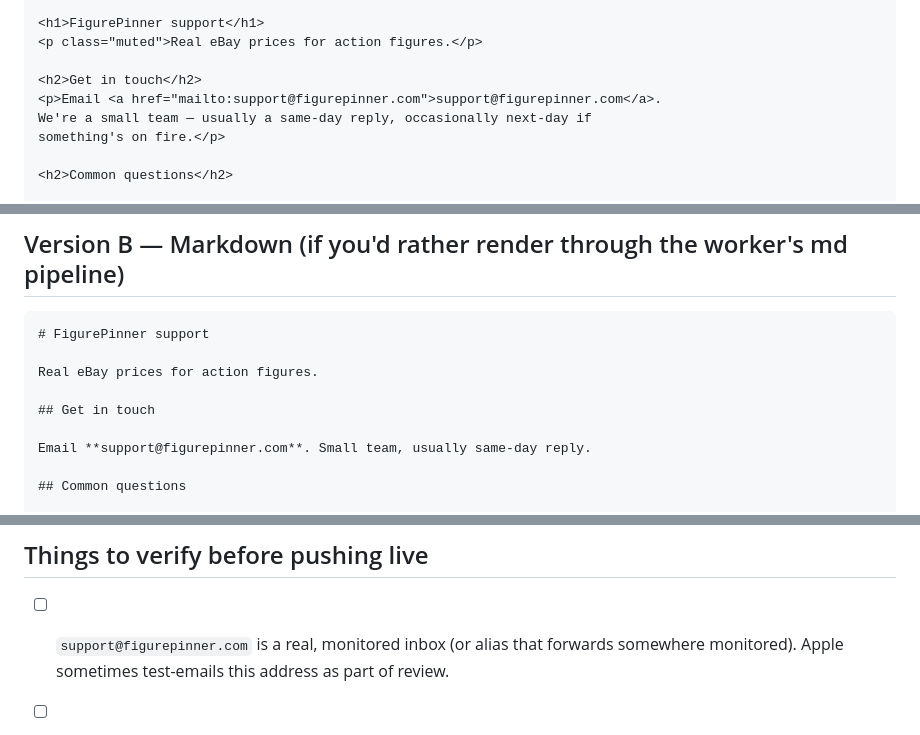
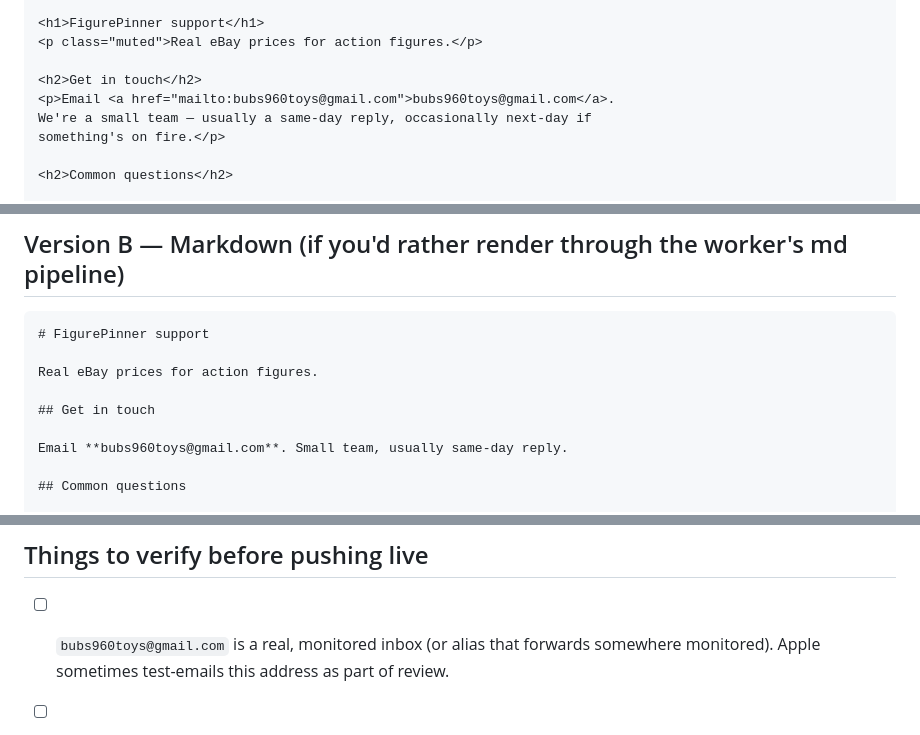
Before and after one commit to bubs960/bubs960collectibles.com, a Markdown page: mobile/store-listing/SUPPORT_PAGE.md, 3 parts joined by grey strips. Rendered like a GitHub page.

Commit message:
Switch support contact to bubs960toys@gmail.com
Steve confirmed the real monitored inbox is the gmail, not a
figurepinner.com alias. Updated both support page versions (HTML +
Markdown) and the pre-launch checklist note.

https://claude.ai/code/session_012GFPmJCR8XwDnzZxrZwCb5

```diff
--- a/mobile/store-listing/SUPPORT_PAGE.md
+++ b/mobile/store-listing/SUPPORT_PAGE.md
@@ -32,7 +32,7 @@ Two versions below — pick one.
 <p class="muted">Real eBay prices for action figures.</p>
 
 <h2>Get in touch</h2>
-<p>Email <a href="mailto:support@figurepinner.com">support@figurepinner.com</a>.
+<p>Email <a href="mailto:bubs960toys@gmail.com">bubs960toys@gmail.com</a>.
 We're a small team — usually a same-day reply, occasionally next-day if
 something's on fire.</p>
 
@@ -87,7 +87,7 @@ Real eBay prices for action figures.
 
 ## Get in touch
 
-Email **support@figurepinner.com**. Small team, usually same-day reply.
+Email **bubs960toys@gmail.com**. Small team, usually same-day reply.
 
 ## Common questions
 
@@ -128,7 +128,7 @@ Affiliate revenue from eBay Partner Network keeps the lights on.
 
 ## Things to verify before pushing live
 
-- [ ] `support@figurepinner.com` is a real, monitored inbox (or alias
+- [ ] `bubs960toys@gmail.com` is a real, monitored inbox (or alias
       that forwards somewhere monitored). Apple sometimes test-emails
       this address as part of review.
 - [ ] `/privacy` and `/terms` exist (you reference both). If they
```
